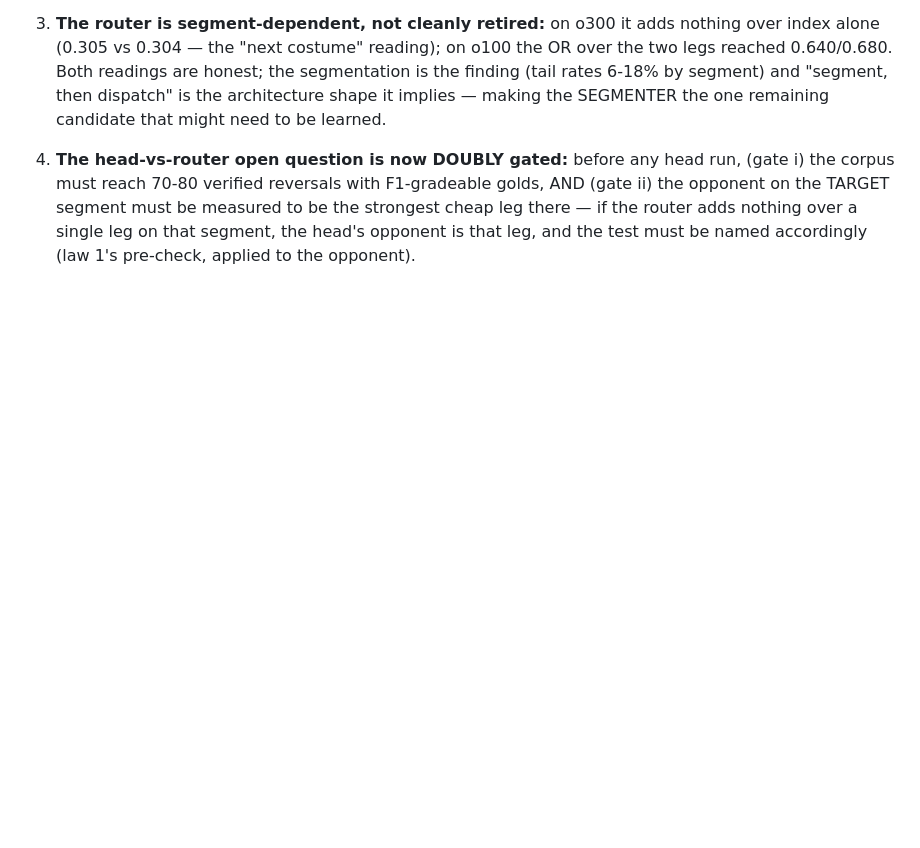
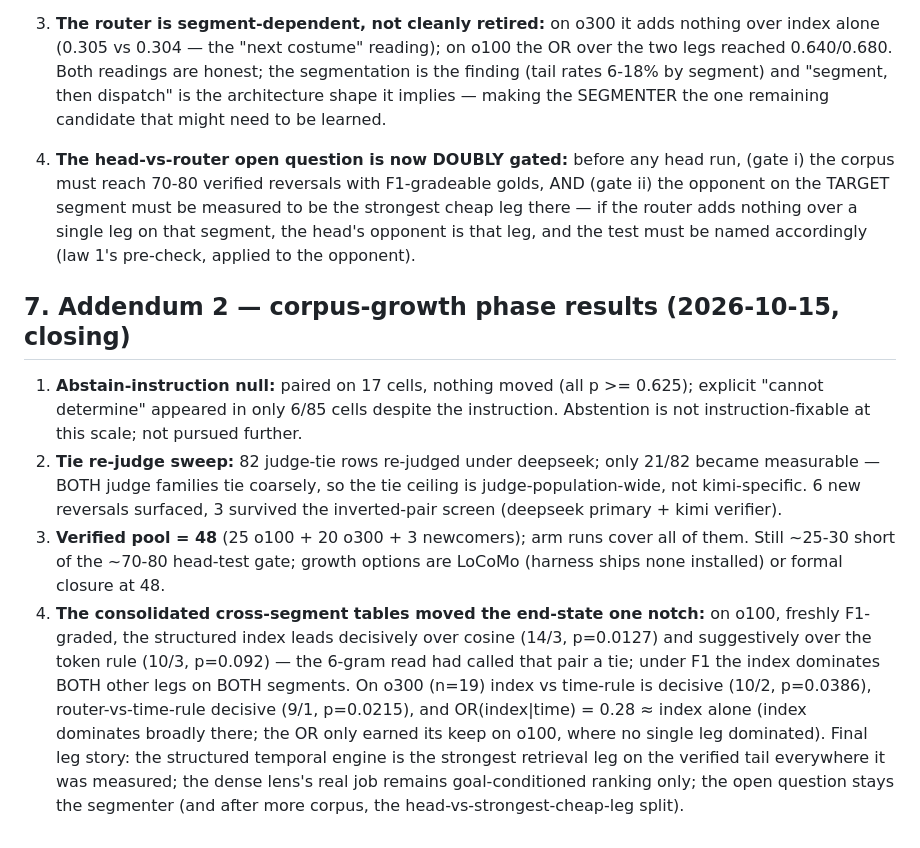
Before and after one commit to vijayee/pondr, a Markdown page: docs/ICM_phase_report.md, the part around the change. Rendered like a GitHub page; blank space fills up the shorter version.

Commit message:
ICM: growth-phase closing addendum — 48 verified; tie ceiling judge-population-wide (21/82); F1 re-read makes the index the dominant leg on BOTH segments (vs cos 14/3 p=.013, vs time 10/2 p=.039); OR=index on o300

```diff
--- a/docs/ICM_phase_report.md
+++ b/docs/ICM_phase_report.md
@@ -191,3 +191,29 @@ four things:
    measured to be the strongest cheap leg there — if the router adds nothing
    over a single leg on that segment, the head's opponent is that leg, and the
    test must be named accordingly (law 1's pre-check, applied to the opponent).
+
+## 7. Addendum 2 — corpus-growth phase results (2026-10-15, closing)
+
+1. **Abstain-instruction null:** paired on 17 cells, nothing moved (all p >=
+   0.625); explicit "cannot determine" appeared in only 6/85 cells despite the
+   instruction. Abstention is not instruction-fixable at this scale; not
+   pursued further.
+2. **Tie re-judge sweep:** 82 judge-tie rows re-judged under deepseek; only
+   21/82 became measurable — BOTH judge families tie coarsely, so the tie
+   ceiling is judge-population-wide, not kimi-specific. 6 new reversals surfaced,
+   3 survived the inverted-pair screen (deepseek primary + kimi verifier).
+3. **Verified pool = 48** (25 o100 + 20 o300 + 3 newcomers); arm runs cover all
+   of them. Still ~25-30 short of the ~70-80 head-test gate; growth options are
+   LoCoMo (harness ships none installed) or formal closure at 48.
+4. **The consolidated cross-segment tables moved the end-state one notch:** on
+   o100, freshly F1-graded, the structured index leads decisively over cosine
+   (14/3, p=0.0127) and suggestively over the token rule (10/3, p=0.092) —
+   the 6-gram read had called that pair a tie; under F1 the index dominates
+   BOTH other legs on BOTH segments. On o300 (n=19) index vs time-rule is
+   decisive (10/2, p=0.0386), router-vs-time-rule decisive (9/1, p=0.0215),
+   and OR(index|time) = 0.28 ≈ index alone (index dominates broadly there;
+   the OR only earned its keep on o100, where no single leg dominated).
+   Final leg story: the structured temporal engine is the strongest retrieval
+   leg on the verified tail everywhere it was measured; the dense lens's real
+   job remains goal-conditioned ranking only; the open question stays the
+   segmenter (and after more corpus, the head-vs-strongest-cheap-leg split).
```
